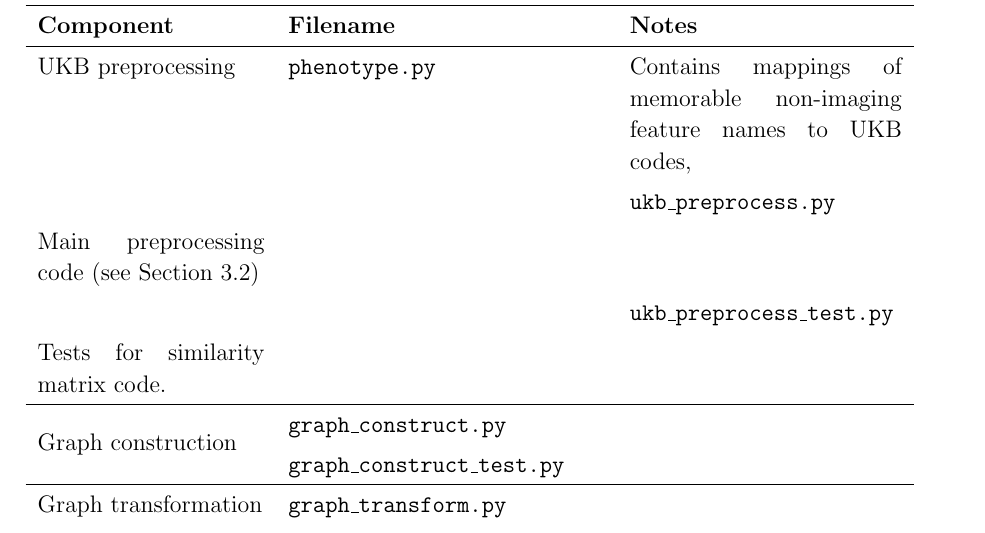
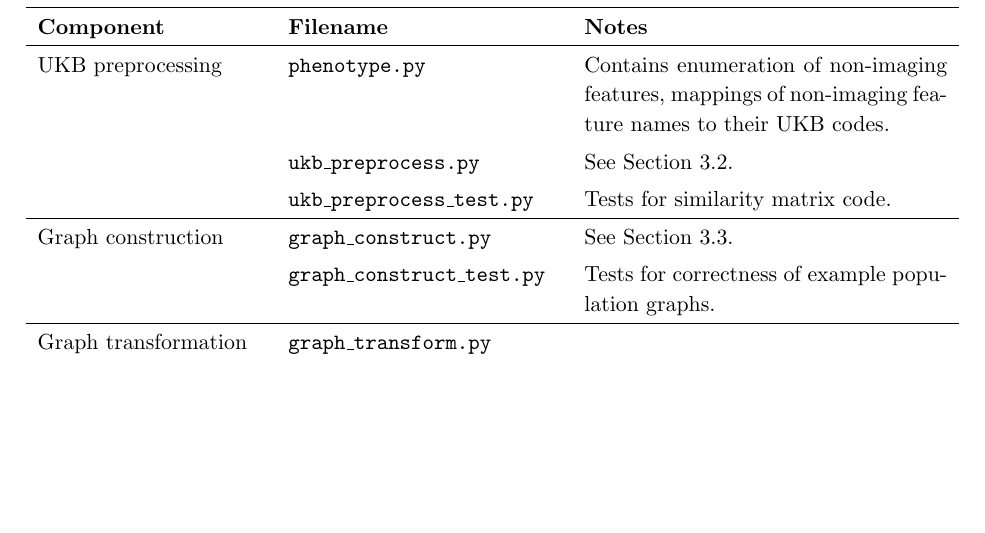
Before and after one commit to kamilest/cst-ii-dissertation, a LaTeX thesis (dissertation/dissertation.tex, which reads dissertation/chapters/implementation.tex): part of page 30 of 37, cut so that both start at the same text, the shorter picture padded with empty space. Compiled offline with pdfLaTeX.

Commit message:
Repository overview update

```diff
--- a/dissertation/chapters/implementation.tex
+++ b/dissertation/chapters/implementation.tex
@@ -312,16 +312,17 @@ The repository follows the structure of the five key project components as in Fi
 % \end{table}
 
 \begin{table}[]
-    \begin{tabular}{p{0.25\textwidth}p{0.35\textwidth}p{0.3\textwidth}}
+    \small
+    \begin{tabular}{p{0.25\textwidth}p{0.3\textwidth}p{0.4\textwidth}}
         \hline
     \textbf{Component} & \textbf{Filename} & \textbf{Notes} \\  \hline
     UKB preprocessing
-            & \texttt{phenotype.py} & Contains mappings of memorable non-imaging feature names to UKB codes, \\
-    &        & \texttt{ukb\_preprocess.py} & Main preprocessing code (see Section~\ref{section:ukb-preprocessing})\\
-    &        & \texttt{ukb\_preprocess\_test.py} &  Tests for similarity matrix code. \\ \hline
-    \multirow{2}{*}{Graph construction}
-            & \texttt{graph\_construct.py} & \\
-            & \texttt{graph\_construct\_test.py} &  \\ \hline
+            & \texttt{phenotype.py} & Contains enumeration of non-imaging features, mappings of non-imaging feature names to their UKB codes. \\
+            & \texttt{ukb\_preprocess.py} & See Section~\ref{section:ukb-preprocessing}. \\
+            & \texttt{ukb\_preprocess\_test.py} &  Tests for similarity matrix code. \\ \hline
+    Graph construction
+            & \texttt{graph\_construct.py} &See Section~\ref{section:graph-construction}.\\
+            & \texttt{graph\_construct\_test.py} & Tests for correctness of example population graphs. \\ \hline
     Graph transformation
             & \texttt{graph\_transform.py} & \\
             % & \texttt{ukb\_preprocess\_test.py} &  \\
```
Also changed, not shown: dissertation/chapters/implementation.tex (2 more changed lines).
